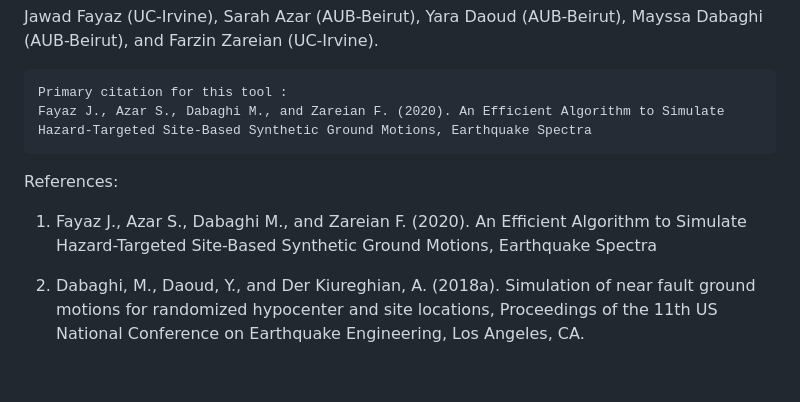
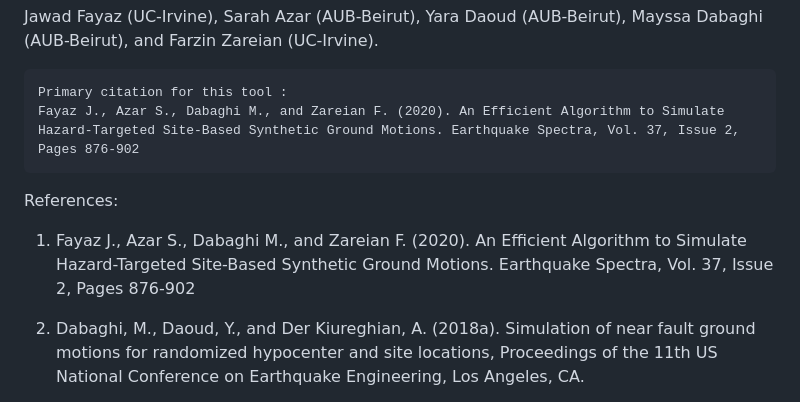
Before and after one commit to jfayaz/HATSim, a Markdown page: README.md, the part around the change. Rendered like a GitHub page; blank space fills up the shorter version.

Commit message:
Update README_ref1.md

```diff
--- a/README.md
+++ b/README.md
@@ -29,13 +29,12 @@ Jawad Fayaz (UC-Irvine), Sarah Azar (AUB-Beirut), Yara Daoud (AUB-Beirut), Mayss
 
 
     Primary citation for this tool :
-    Fayaz J., Azar S., Dabaghi M., and Zareian F. (2020). An Efficient Algorithm to Simulate Hazard-Targeted Site-Based Synthetic Ground Motions, Earthquake Spectra
-
+    Fayaz J., Azar S., Dabaghi M., and Zareian F. (2020). An Efficient Algorithm to Simulate Hazard-Targeted Site-Based Synthetic Ground Motions. Earthquake Spectra, Vol. 37, Issue 2, Pages 876-902
 
 
 References:
 
-1) Fayaz J., Azar S., Dabaghi M., and Zareian F. (2020). An Efficient Algorithm to Simulate Hazard-Targeted Site-Based Synthetic Ground Motions, Earthquake Spectra
+1) Fayaz J., Azar S., Dabaghi M., and Zareian F. (2020). An Efficient Algorithm to Simulate Hazard-Targeted Site-Based Synthetic Ground Motions. Earthquake Spectra, Vol. 37, Issue 2, Pages 876-902
 
 2) Dabaghi, M., Daoud, Y., and Der Kiureghian, A. (2018a). Simulation of near fault ground motions for randomized hypocenter and site locations, Proceedings of the 11th US National Conference on Earthquake Engineering, Los Angeles, CA.
 
```
